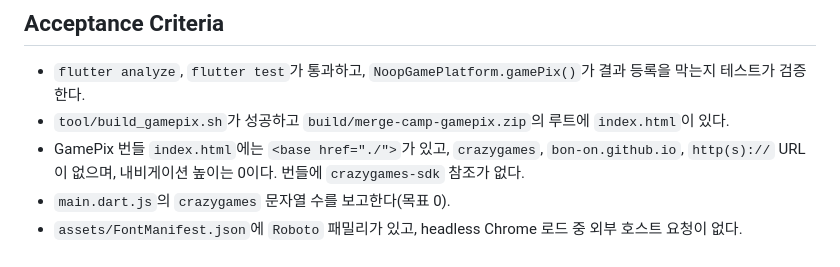
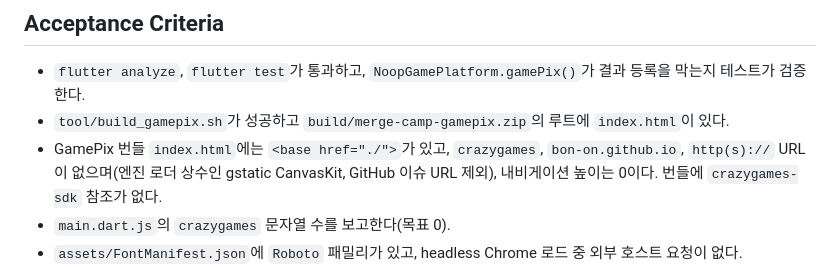
Before and after one commit to bon-on/MergeCamp, a Markdown page: harness/specs/feature-merge-camp-gamepix.md, the part around the change. GitHub-like rendering.

Commit message:
docs: fix typos and note loader URL exemptions in GamePix spec
Co-Authored-By: Claude Sonnet 5.5 <noreply@anthropic.com>

```diff
--- a/harness/specs/feature-merge-camp-gamepix.md
+++ b/harness/specs/feature-merge-camp-gamepix.md
@@ -36,7 +36,7 @@ GamePix는 SDK 없이(또는 GamePix SDK만) 동작하는 HTML5 번들을 요구
 
 - `flutter analyze`, `flutter test`가 통과하고, `NoopGamePlatform.gamePix()`가 결과 등록을 막는지 테스트가 검증한다.
 - `tool/build_gamepix.sh`가 성공하고 `build/merge-camp-gamepix.zip`의 루트에 `index.html`이 있다.
-- GamePix 번들 `index.html`에는 `<base href="./">`가 있고, `crazygames`, `bon-on.github.io`, `http(s)://` URL이 없으며, 내비게이션 높이는 0이다. 번들에 `crazygames-sdk` 참조가 없다.
+- GamePix 번들 `index.html`에는 `<base href="./">`가 있고, `crazygames`, `bon-on.github.io`, `http(s)://` URL이 없으며(엔진 로더 상수인 gstatic CanvasKit, GitHub 이슈 URL 제외), 내비게이션 높이는 0이다. 번들에 `crazygames-sdk` 참조가 없다.
 - `main.dart.js`의 `crazygames` 문자열 수를 보고한다(목표 0).
 - `assets/FontManifest.json`에 `Roboto` 패밀리가 있고, headless Chrome 로드 중 외부 호스트 요청이 없다.
 - 640x480과 360x640에서 가로/세로 오버플로 없이 표시된다.
```
